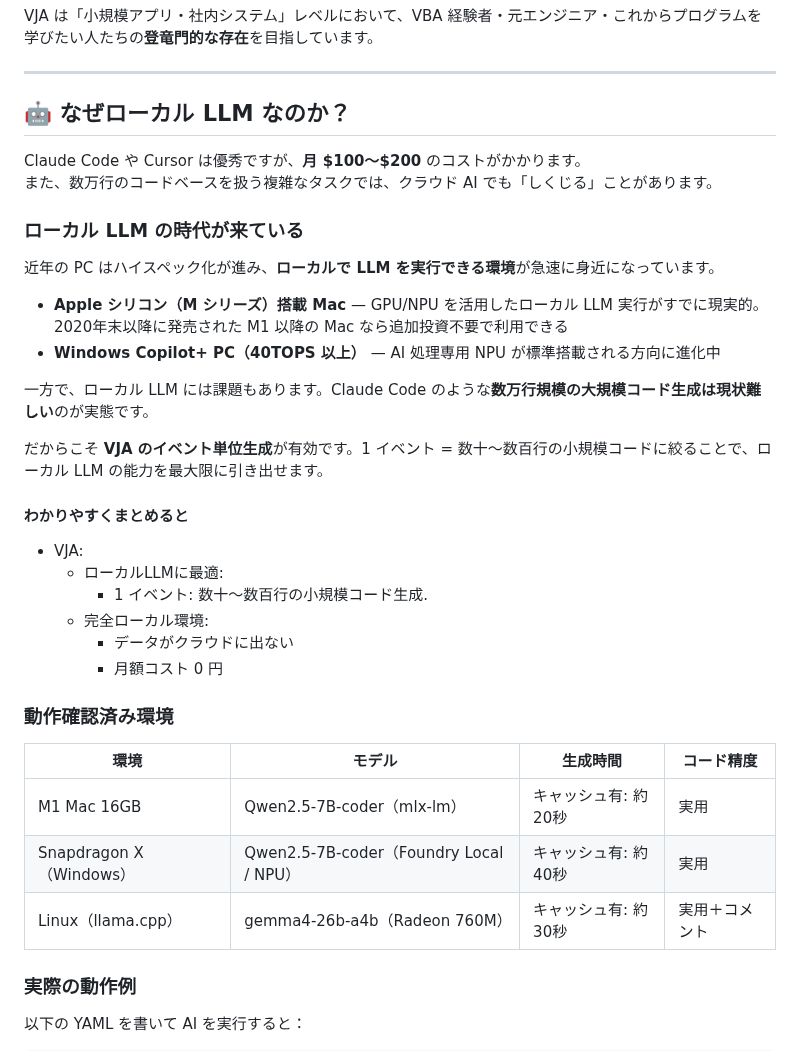
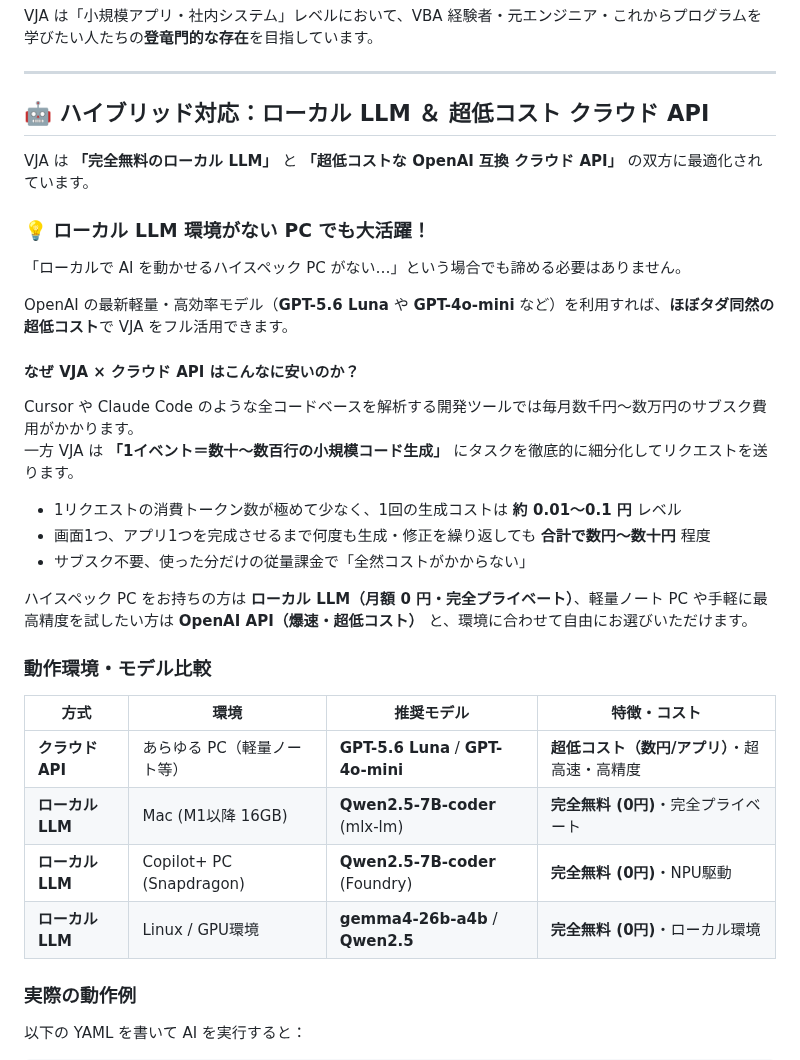
Before and after one commit to maachang/vja, a Markdown page: README.md, the part around the change. GitHub-like rendering.

Commit message:
OpenAI(gpt5.6luna利用)に関するドキュメント作成

```diff
--- a/README.md
+++ b/README.md
@@ -36,38 +36,35 @@ VJA は「小規模アプリ・社内システム」レベルにおいて、VBA
 
 ---
 
-## 🤖 なぜローカル LLM なのか？
+## 🤖 ハイブリッド対応：ローカル LLM ＆ 超低コスト クラウド API
 
-Claude Code や Cursor は優秀ですが、**月 $100〜$200** のコストがかかります。
-また、数万行のコードベースを扱う複雑なタスクでは、クラウド AI でも「しくじる」ことがあります。
+VJA は **「完全無料のローカル LLM」** と **「超低コストな OpenAI 互換 クラウド API」** の双方に最適化されています。
 
-### ローカル LLM の時代が来ている
+### 💡 ローカル LLM 環境がない PC でも大活躍！
 
-近年の PC はハイスペック化が進み、**ローカルで LLM を実行できる環境**が急速に身近になっています。
+「ローカルで AI を動かせるハイスペック PC がない…」という場合でも諦める必要はありません。
 
-- **Apple シリコン（M シリーズ）搭載 Mac** — GPU/NPU を活用したローカル LLM 実行がすでに現実的。2020年末以降に発売された M1 以降の Mac なら追加投資不要で利用できる
-- **Windows Copilot+ PC（40TOPS 以上）** — AI 処理専用 NPU が標準搭載される方向に進化中
+OpenAI の最新軽量・高効率モデル（**GPT-5.6 Luna** や **GPT-4o-mini** など）を利用すれば、**ほぼタダ同然の超低コスト**で VJA をフル活用できます。
 
-一方で、ローカル LLM には課題もあります。Claude Code のような**数万行規模の大規模コード生成は現状難しい**のが実態です。
+#### なぜ VJA × クラウド API はこんなに安いのか？
 
-だからこそ **VJA のイベント単位生成**が有効です。1 イベント = 数十〜数百行の小規模コードに絞ることで、ローカル LLM の能力を最大限に引き出せます。
+Cursor や Claude Code のような全コードベースを解析する開発ツールでは毎月数千円〜数万円のサブスク費用がかかります。
+一方 VJA は **「1イベント＝数十〜数百行の小規模コード生成」** にタスクを徹底的に細分化してリクエストを送ります。
 
-#### わかりやすくまとめると
+- 1リクエストの消費トークン数が極めて少なく、1回の生成コストは **約 0.01〜0.1 円** レベル
+- 画面1つ、アプリ1つを完成させるまで何度も生成・修正を繰り返しても **合計で数円〜数十円** 程度
+- サブスク不要、使った分だけの従量課金で「全然コストがかからない」
 
-- VJA:
-  - ローカルLLMに最適:
-    - 1 イベント: 数十〜数百行の小規模コード生成.
-  - 完全ローカル環境:
-    - データがクラウドに出ない
-    - 月額コスト 0 円
+ハイスペック PC をお持ちの方は **ローカル LLM（月額 0 円・完全プライベート）**、軽量ノート PC や手軽に最高精度を試したい方は **OpenAI API（爆速・超低コスト）** と、環境に合わせて自由にお選びいただけます。
 
-### 動作確認済み環境
+### 動作環境・モデル比較
 
-| 環境 | モデル | 生成時間 | コード精度 |
-|------|--------|----------|----------|
-| M1 Mac 16GB | Qwen2.5-7B-coder（mlx-lm） | キャッシュ有: 約20秒 | 実用 |
-| Snapdragon X（Windows） | Qwen2.5-7B-coder（Foundry Local / NPU） | キャッシュ有: 約40秒 | 実用 |
-| Linux（llama.cpp） | gemma4-26b-a4b（Radeon 760M） | キャッシュ有: 約30秒 | 実用＋コメント |
+| 方式 | 環境 | 推奨モデル | 特徴・コスト |
+|------|------|-----------|------------|
+| **クラウド API** | あらゆる PC（軽量ノート等） | **GPT-5.6 Luna** / **GPT-4o-mini** | **超低コスト（数円/アプリ）**・超高速・高精度 |
+| **ローカル LLM** | Mac (M1以降 16GB) | **Qwen2.5-7B-coder** (mlx-lm) | **完全無料 (0円)**・完全プライベート |
+| **ローカル LLM** | Copilot+ PC (Snapdragon) | **Qwen2.5-7B-coder** (Foundry) | **完全無料 (0円)**・NPU駆動 |
+| **ローカル LLM** | Linux / GPU環境 | **gemma4-26b-a4b** / **Qwen2.5** | **完全無料 (0円)**・ローカル環境 |
 
 ### 実際の動作例
 
```
Also changed, not shown: .claude/CLAUDE.md (+1 -0 lines), docs/user-guide.md (+15 -0 lines).
